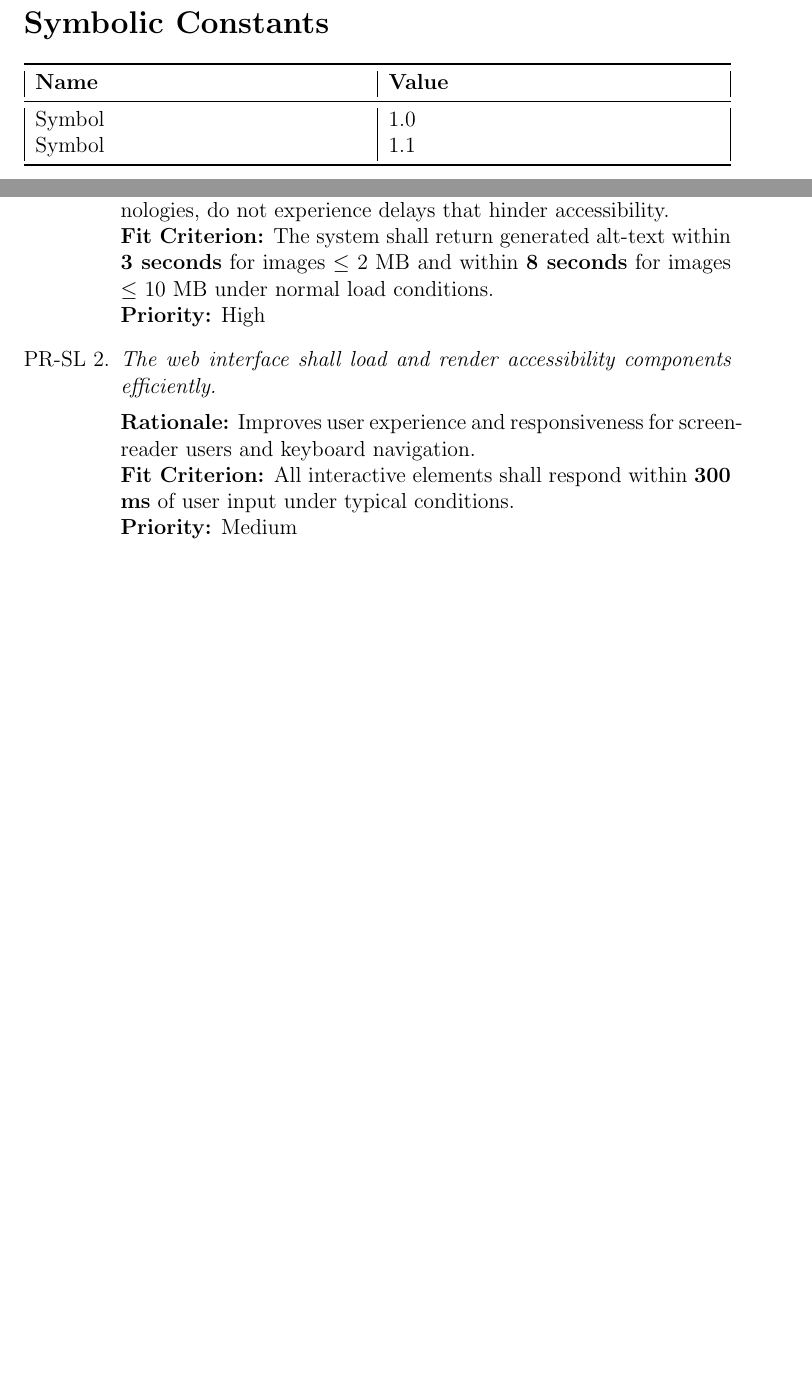
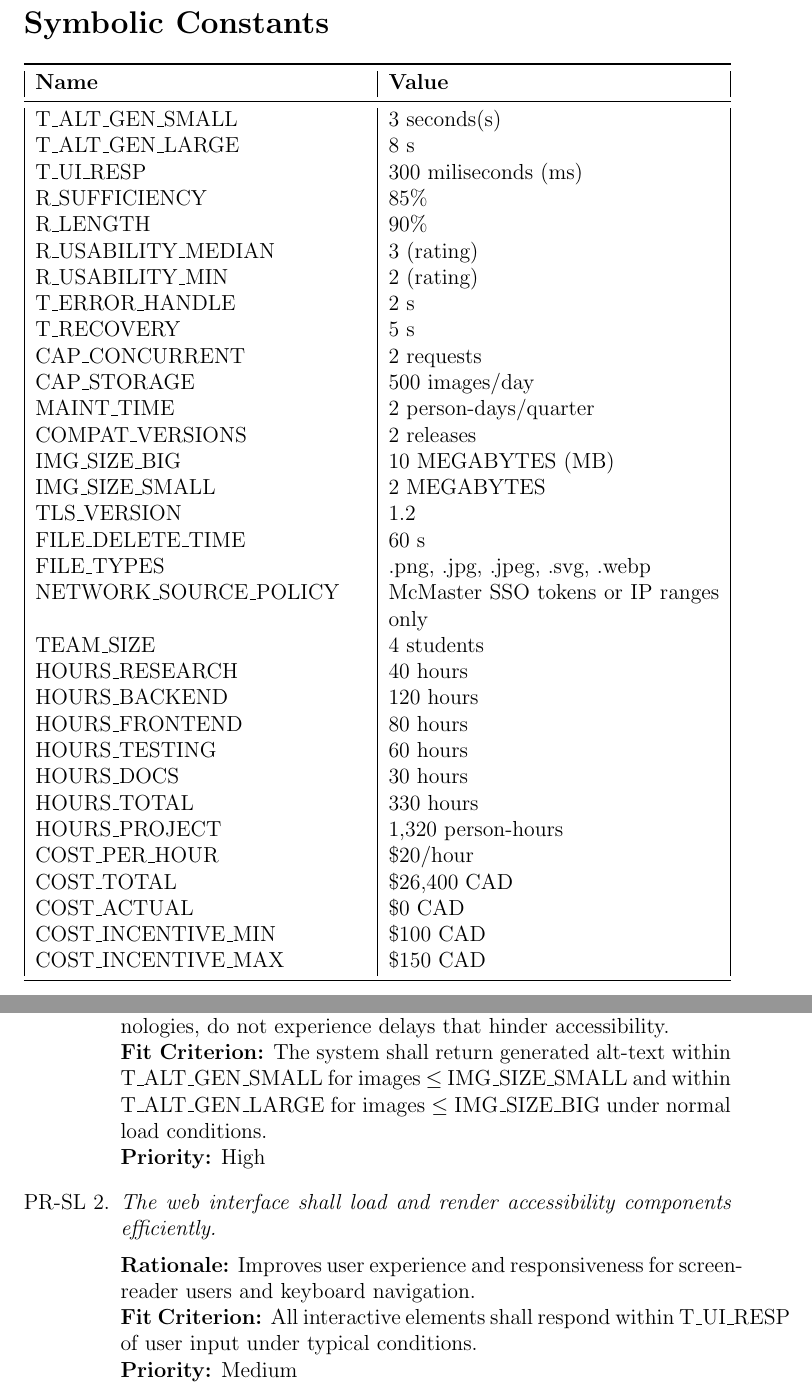
Before and after one commit to 4G06-CAPSTONE-2025/Reading4All, a LaTeX document (docs/SRS-Volere/SRS.tex): two parts of pages 6 and 33 of 58, joined at a grey line, cut so that both start at the same text, the shorter picture padded with empty space. Compiled offline with pdfLaTeX.

Commit message:
Added Minor Changes

```diff
--- a/docs/SRS-Volere/SRS.tex
+++ b/docs/SRS-Volere/SRS.tex
@@ -55,8 +55,38 @@
 \begin{tabularx}{\textwidth}{|X|X|}
 \toprule {\textbf{Name}} & {\textbf{Value}}\\
 \midrule
-Symbol & 1.0 \\
-Symbol & 1.1 \\
+T\_ALT\_GEN\_SMALL & 3 seconds(s) \\
+T\_ALT\_GEN\_LARGE & 8 s \\
+T\_UI\_RESP & 300 miliseconds (ms) \\
+R\_SUFFICIENCY & 85\% \\
+R\_LENGTH & 90\% \\
+R\_USABILITY\_MEDIAN & 3 (rating) \\
+R\_USABILITY\_MIN & 2 (rating) \\
+T\_ERROR\_HANDLE & 2 s \\
+T\_RECOVERY & 5 s \\
+CAP\_CONCURRENT & 2 requests \\
+CAP\_STORAGE & 500 images/day \\
+MAINT\_TIME & 2 person-days/quarter \\
+COMPAT\_VERSIONS & 2 releases \\
+IMG\_SIZE\_BIG & 10 MEGABYTES (MB) \\
+IMG\_SIZE\_SMALL & 2 MEGABYTES \\
+TLS\_VERSION & 1.2 \\
+FILE\_DELETE\_TIME & 60 s \\
+FILE\_TYPES & .png, .jpg, .jpeg, .svg, .webp \\
+NETWORK\_SOURCE\_POLICY & McMaster SSO tokens or IP ranges only\\
+TEAM\_SIZE & 4 students \\
+HOURS\_RESEARCH & 40 hours \\
+HOURS\_BACKEND & 120 hours \\
+HOURS\_FRONTEND & 80 hours \\
+HOURS\_TESTING & 60 hours \\
+HOURS\_DOCS & 30 hours \\
+HOURS\_TOTAL & 330 hours \\
+HOURS\_PROJECT & 1,320 person-hours \\
+COST\_PER\_HOUR & \$20/hour \\
+COST\_TOTAL & \$26,400 CAD \\
+COST\_ACTUAL & \$0 CAD \\
+COST\_INCENTIVE\_MIN & \$100 CAD \\
+COST\_INCENTIVE\_MAX & \$150 CAD \\
 \bottomrule
 \end{tabularx}
 
@@ -646,19 +676,18 @@ The diagram below shows the components within the system and how they connect. T
     {\bf Priority:} High
 \end{enumerate}
 
-
 \section{Performance Requirements}
 
 \subsection{Speed and Latency Requirements}
 \begin{enumerate}[label=PR-SL \arabic*., wide=0pt, leftmargin=*]
 \item \emph{The tool shall generate alt-text for uploaded images within a reasonable time frame.}\\[2mm]
     {\bf Rationale:} Ensures users, including those using assistive technologies, do not experience delays that hinder accessibility.\\
-    {\bf Fit Criterion:} The system shall return generated alt-text within \textbf{3 seconds} for images $\leq$ 2 MB and within \textbf{8 seconds} for images $\leq$ 10 MB under normal load conditions.\\
+    {\bf Fit Criterion:} The system shall return generated alt-text within T\_ALT\_GEN\_SMALL for images $\leq$ IMG\_SIZE\_SMALL and within T\_ALT\_GEN\_LARGE for images $\leq$ IMG\_SIZE\_BIG under normal load conditions.\\
     {\bf Priority:} High
 
 \item \emph{The web interface shall load and render accessibility components efficiently.}\\[2mm]
     {\bf Rationale:} Improves user experience and responsiveness for screen-reader users and keyboard navigation.\\
-    {\bf Fit Criterion:} All interactive elements shall respond within \textbf{300 ms} of user input under typical conditions.\\
+    {\bf Fit Criterion:} All interactive elements shall respond within T\_UI\_RESP of user input under typical conditions.\\
     {\bf Priority:} Medium
 \end{enumerate}
 
```
Also changed, not shown: docs/SRS-Volere/SRS.tex (65 more changed lines).
